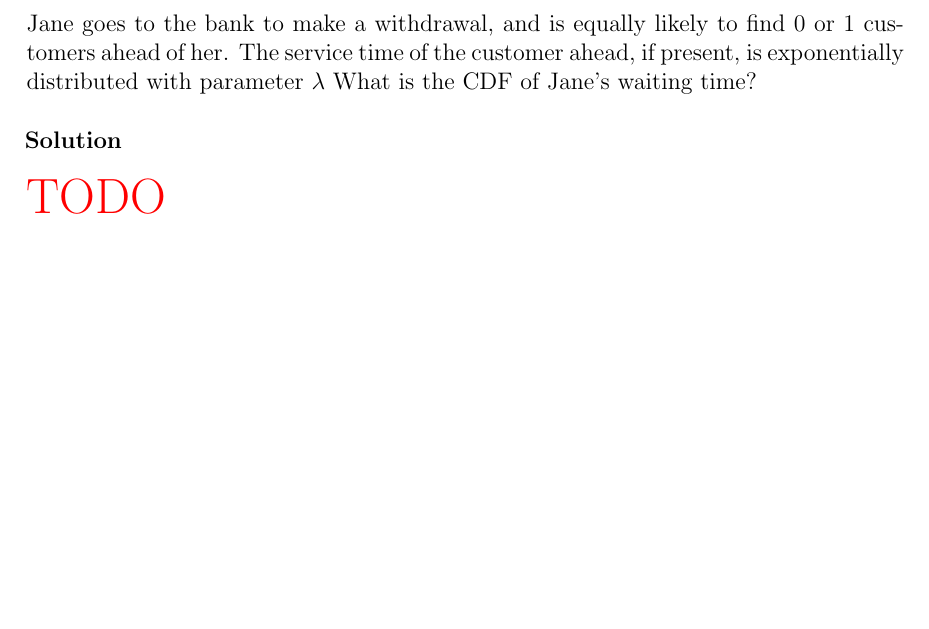
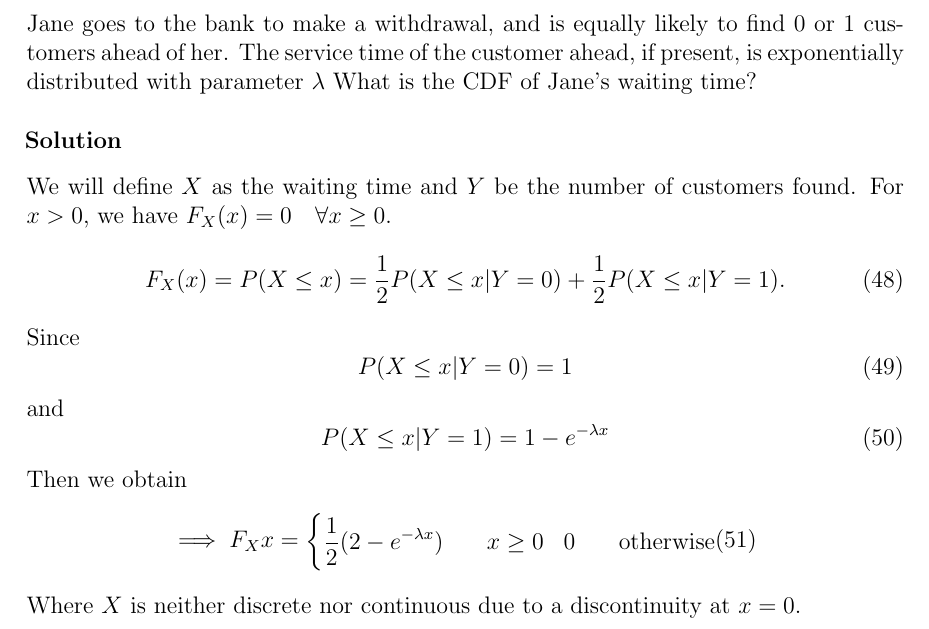
Before and after one commit to hershal/ee351k, a LaTeX problem sheet (homeworks/hw6/writeup.tex): part of page 11 of 11, cut so that both start at the same text, the shorter picture padded with empty space. Compiled offline with pdfLaTeX.

Commit message:
finished 7

```diff
--- a/homeworks/hw6/writeup.tex
+++ b/homeworks/hw6/writeup.tex
@@ -579,8 +579,37 @@
     to find 0 or 1 customers ahead of her. The service time of the
     customer ahead, if present, is exponentially distributed with
     parameter $\lambda$ What is the CDF of Jane's waiting time?
-    \begin{solution} \hfill \\\\ {\color{red} {\huge TODO}}
-    \end{solution}
-  \end{Ex}
-\end{enumerate}
+    \begin{solution} \hfill \vspace{.75em} \\
+      We will define $X$ as the waiting time and $Y$ be the number of
+      customers found. For $x>0$, we have $F_{X}(x)=0 \quad\forall
+      x\ge0$.
+      \begin{equation}
+        \label{eq:7-cdf}
+        F_{X}(x) = P(X\le x) = \frac{1}{2}P(X\le x | Y=0) +
+        \frac{1}{2}P(X\le x | Y=1).
+      \end{equation}
+      Since
+      \begin{equation}
+        \label{eq:7-p-y-0}
+        P(X\le x|Y=0) = 1
+      \end{equation}
+      and
+      \begin{equation}
+        \label{eq:7-p-y-1}
+        P(X\le x|Y=1) = 1-e^{-\lambda x}
+      \end{equation}
+      Then we obtain
+      \begin{equation}
+        \label{eq:7-sol}
+        \implies F_X{x} = \left\{
+          \begin{aligned}
+            & \frac{1}{2}(2-e^{-\lambda x}) &&\quad x\ge 0
+            & 0 &&\quad\text{otherwise}
+          \end{aligned}
+        \end{equation}
+        Where $X$ is neither discrete nor continuous due to a
+        discontinuity at $x=0$.
+      \end{solution}
+    \end{Ex}
+  \end{enumerate}
 \end{document}
```
